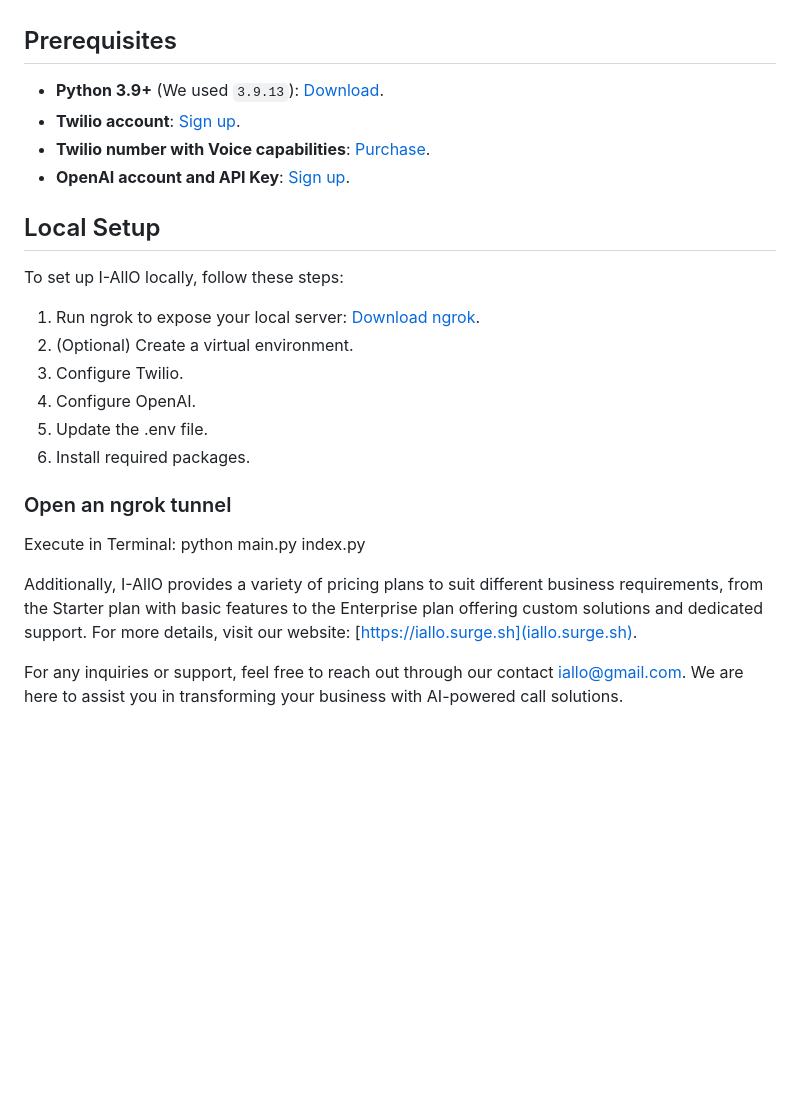
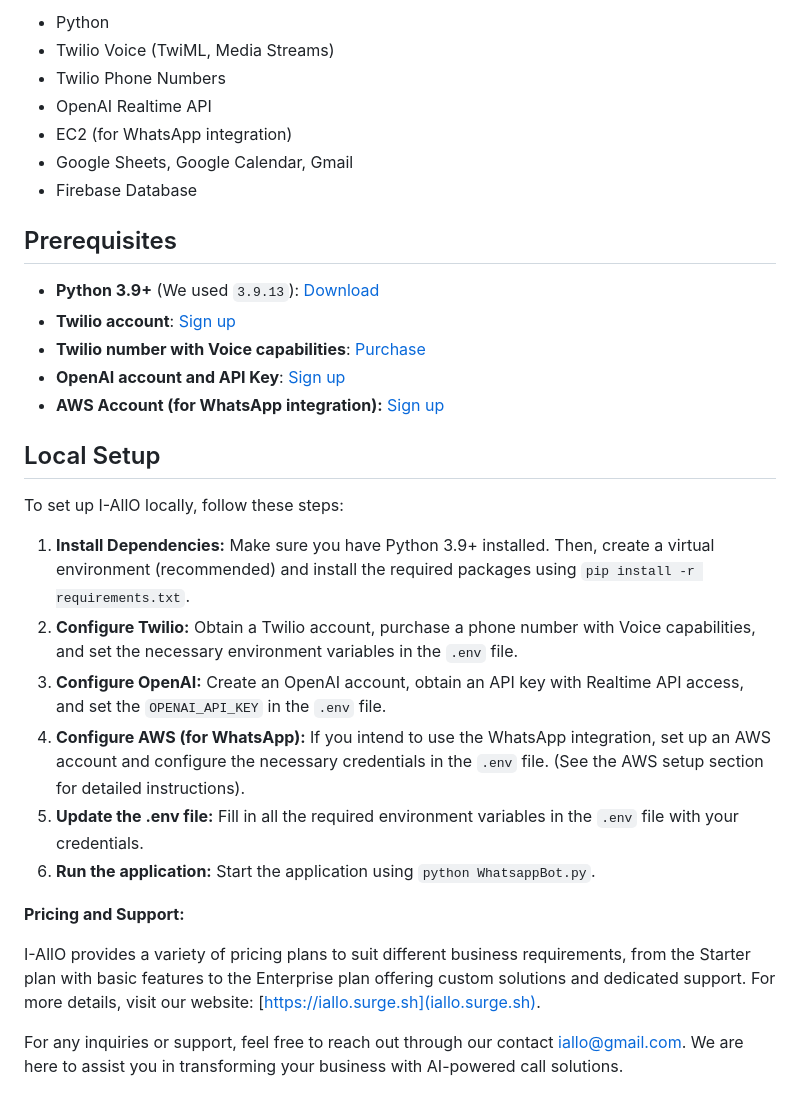
Before and after one commit to ibramaf10/IALLO, a Markdown page: Readme.md, the part around the change printed below. Drawn GitHub-style; blank space fills up the shorter version.

```diff
--- a/Readme.md
+++ b/Readme.md
@@ -20,28 +47,32 @@ I-AllO leverages:
+* Python
+* Twilio Voice (TwiML, Media Streams)
+* Twilio Phone Numbers
+* OpenAI Realtime API
+* EC2 (for WhatsApp integration)
+* Google Sheets, Google Calendar, Gmail
+* Firebase Database
 
 ## Prerequisites
 
-- **Python 3.9+** (We used `3.9.13`): [Download](https://www.python.org/downloads/).
-- **Twilio account**: [Sign up](https://www.twilio.com/try-twilio).
-- **Twilio number with Voice capabilities**: [Purchase](https://help.twilio.com/articles/223135247-How-to-Search-for-and-Buy-a-Twilio-Phone-Number-from-Console).
-- **OpenAI account and API Key**: [Sign up](https://platform.openai.com/).
+* **Python 3.9+** (We used `3.9.13`): [Download](https://www.python.org/downloads/)
+* **Twilio account**: [Sign up](https://www.twilio.com/try-twilio)
+* **Twilio number with Voice capabilities**: [Purchase](https://help.twilio.com/articles/223135247-How-to-Search-for-and-Buy-a-Twilio-Phone-Number-from-Console)
+* **OpenAI account and API Key**: [Sign up](https://platform.openai.com/)
+* **AWS Account (for WhatsApp integration):** [Sign up](https://aws.amazon.com/)
 
 ## Local Setup
 
 To set up I-AllO locally, follow these steps:
 
-1. Run ngrok to expose your local server: [Download ngrok](https://ngrok.com/).
-2. (Optional) Create a virtual environment.
-3. Configure Twilio.
-4. Configure OpenAI.
-5. Update the .env file.
-6. Install required packages.
+1. **Install Dependencies:** Make sure you have Python 3.9+ installed. Then, create a virtual environment (recommended) and install the required packages using `pip install -r requirements.txt`.
+2. **Configure Twilio:** Obtain a Twilio account, purchase a phone number with Voice capabilities, and set the necessary environment variables in the `.env` file.
+3. **Configure OpenAI:** Create an OpenAI account, obtain an API key with Realtime API access, and set the `OPENAI_API_KEY` in the `.env` file.
+4. **Configure AWS (for WhatsApp):** If you intend to use the WhatsApp integration, set up an AWS account and configure the necessary credentials in the `.env` file. (See the AWS setup section for detailed instructions).
+5. **Update the .env file:** Fill in all the required environment variables in the `.env` file with your credentials.
+6. **Run the application:** Start the application using `python WhatsappBot.py`.
 
-### Open an ngrok tunnel
+**Pricing and Support:**
 
-Execute in Terminal:
-python main.py index.py
-
-
-Additionally, I-AllO provides a variety of pricing plans to suit different business requirements, from the Starter plan with basic features to the Enterprise plan offering custom solutions and dedicated support. For more details, visit our website: [https://iallo.surge.sh](iallo.surge.sh).
+I-AllO provides a variety of pricing plans to suit different business requirements, from the Starter plan with basic features to the Enterprise plan offering custom solutions and dedicated support. For more details, visit our website: [https://iallo.surge.sh](iallo.surge.sh).
 
 For any inquiries or support, feel free to reach out through our contact [iallo@gmail.com](iallo@gmail.com). We are here to assist you in transforming your business with AI-powered call solutions.
```
Also changed, not shown: other parts of Readme.md (+40 -13 lines), architecture.jpg (added), dashboard.png (added), logo.jpg (added), service.png (added).
